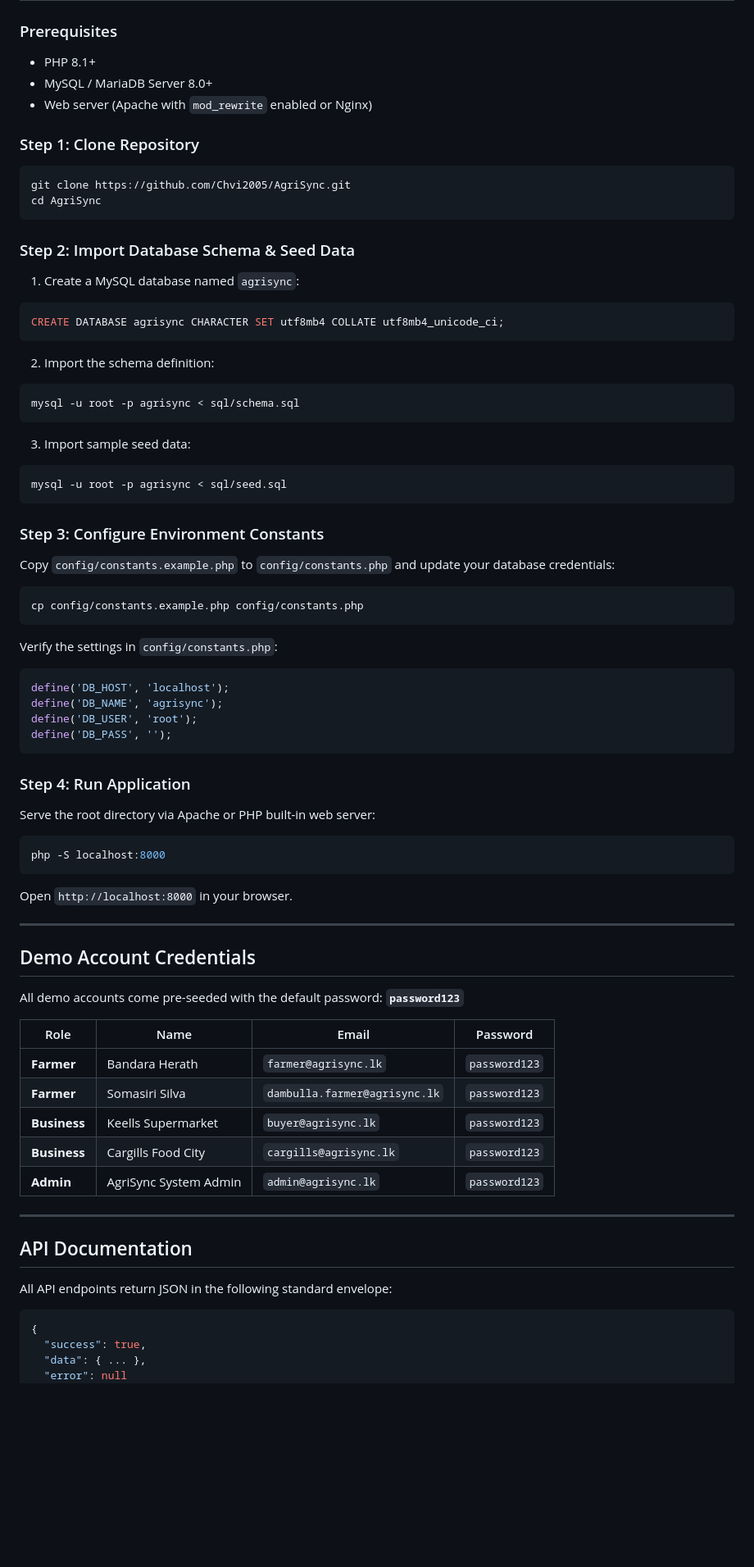
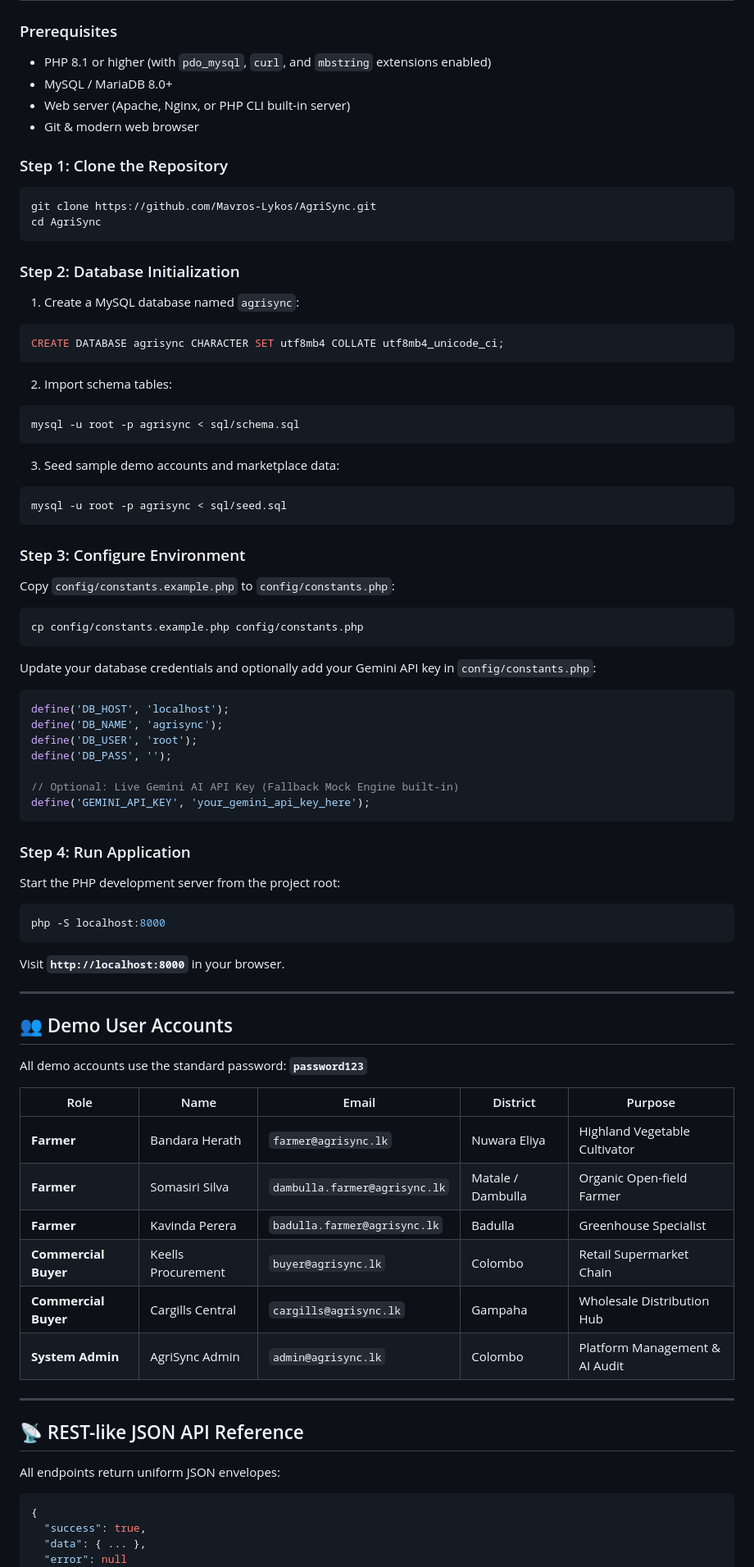
Before and after one commit to Chvi2005/AgriSync, a Markdown page: README.md, the part around one of its changes. Shown at 82% size. GitHub-like rendering; blank space fills up the shorter version.

````diff
--- a/README.md
+++ b/README.md
@@ -39,68 +79,73 @@
 
 ### Prerequisites
-- PHP 8.1+
-- MySQL / MariaDB Server 8.0+
-- Web server (Apache with `mod_rewrite` enabled or Nginx)
+- PHP 8.1 or higher (with `pdo_mysql`, `curl`, and `mbstring` extensions enabled)
+- MySQL / MariaDB 8.0+
+- Web server (Apache, Nginx, or PHP CLI built-in server)
+- Git & modern web browser
 
-### Step 1: Clone Repository
+### Step 1: Clone the Repository
 ```bash
-git clone https://github.com/Chvi2005/AgriSync.git
+git clone https://github.com/Mavros-Lykos/AgriSync.git
 cd AgriSync
 ```
 
-### Step 2: Import Database Schema & Seed Data
+### Step 2: Database Initialization
 1. Create a MySQL database named `agrisync`:
 ```sql
 CREATE DATABASE agrisync CHARACTER SET utf8mb4 COLLATE utf8mb4_unicode_ci;
 ```
-2. Import the schema definition:
+2. Import schema tables:
 ```bash
 mysql -u root -p agrisync < sql/schema.sql
 ```
-3. Import sample seed data:
+3. Seed sample demo accounts and marketplace data:
 ```bash
 mysql -u root -p agrisync < sql/seed.sql
 ```
 
-### Step 3: Configure Environment Constants
-Copy `config/constants.example.php` to `config/constants.php` and update your database credentials:
+### Step 3: Configure Environment
+Copy `config/constants.example.php` to `config/constants.php`:
 ```bash
 cp config/constants.example.php config/constants.php
 ```
-Verify the settings in `config/constants.php`:
+Update your database credentials and optionally add your Gemini API key in `config/constants.php`:
 ```php
 define('DB_HOST', 'localhost');
 define('DB_NAME', 'agrisync');
 define('DB_USER', 'root');
 define('DB_PASS', '');
+
+// Optional: Live Gemini AI API Key (Fallback Mock Engine built-in)
+define('GEMINI_API_KEY', 'your_gemini_api_key_here');
 ```
 
 ### Step 4: Run Application
-Serve the root directory via Apache or PHP built-in web server:
+Start the PHP development server from the project root:
 ```bash
 php -S localhost:8000
 ```
-Open `http://localhost:8000` in your browser.
+Visit **`http://localhost:8000`** in your browser.
 
 ---
 
-## Demo Account Credentials
+## 👥 Demo User Accounts
 
-All demo accounts come pre-seeded with the default password: **`password123`**
+All demo accounts use the standard password: **`password123`**
 
-| Role | Name | Email | Password |
-|---|---|---|---|
-| **Farmer** | Bandara Herath | `farmer@agrisync.lk` | `password123` |
-| **Farmer** | Somasiri Silva | `dambulla.farmer@agrisync.lk` | `password123` |
-| **Business** | Keells Supermarket | `buyer@agrisync.lk` | `password123` |
-| **Business** | Cargills Food City | `cargills@agrisync.lk` | `password123` |
-| **Admin** | AgriSync System Admin | `admin@agrisync.lk` | `password123` |
+| Role | Name | Email | District | Purpose |
+|---|---|---|---|---|
+| **Farmer** | Bandara Herath | `farmer@agrisync.lk` | Nuwara Eliya | Highland Vegetable Cultivator |
+| **Farmer** | Somasiri Silva | `dambulla.farmer@agrisync.lk` | Matale / Dambulla | Organic Open-field Farmer |
+| **Farmer** | Kavinda Perera | `badulla.farmer@agrisync.lk` | Badulla | Greenhouse Specialist |
+| **Commercial Buyer** | Keells Procurement | `buyer@agrisync.lk` | Colombo | Retail Supermarket Chain |
+| **Commercial Buyer** | Cargills Central | `cargills@agrisync.lk` | Gampaha | Wholesale Distribution Hub |
+| **System Admin** | AgriSync Admin | `admin@agrisync.lk` | Colombo | Platform Management & AI Audit |
 
 ---
 
-## API Documentation
+## 📡 REST-like JSON API Reference
 
-All API endpoints return JSON in the following standard envelope:
+All endpoints return uniform JSON envelopes:
 ```json
 {
   "success": true,
````
Also changed, not shown: other parts of README.md (+90 -39 lines).
